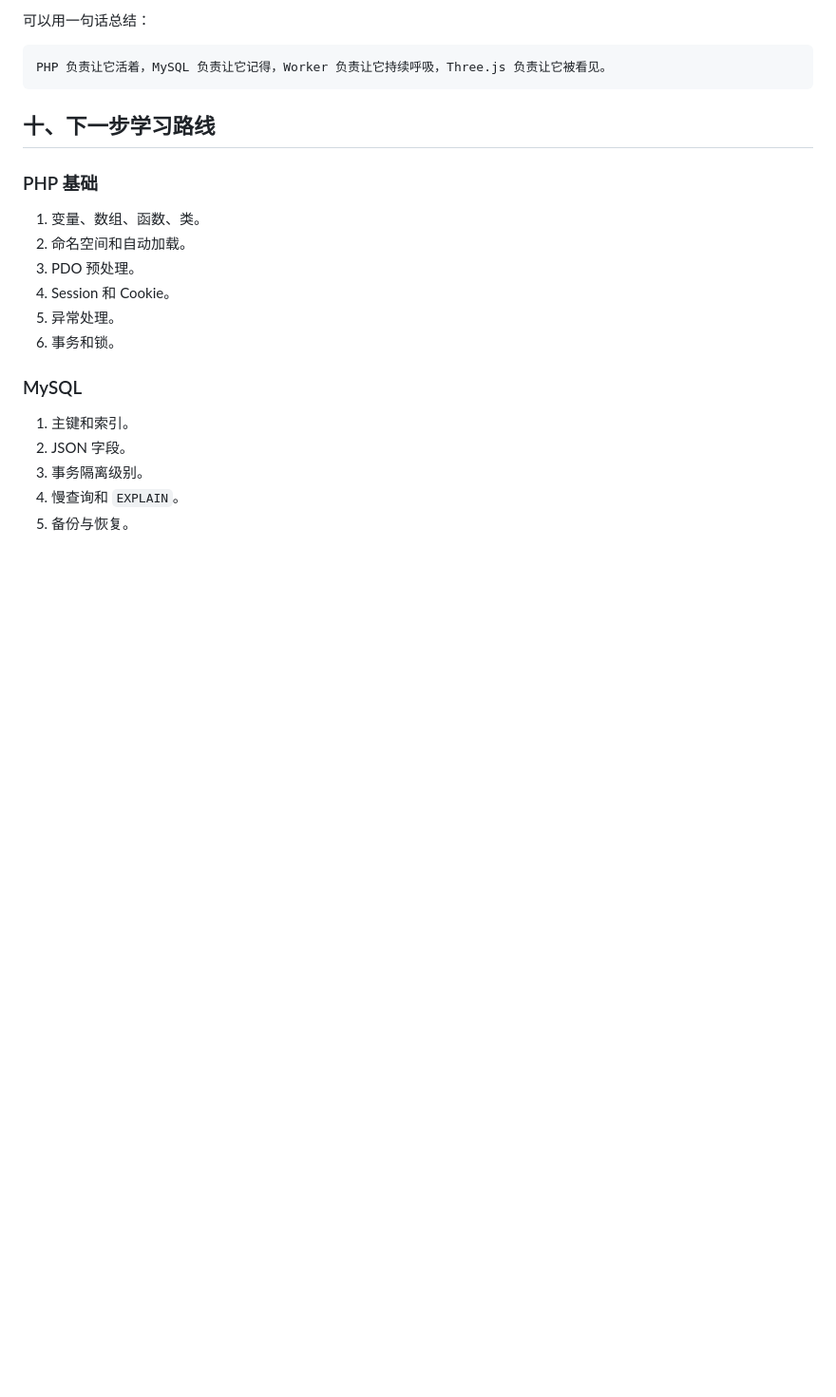
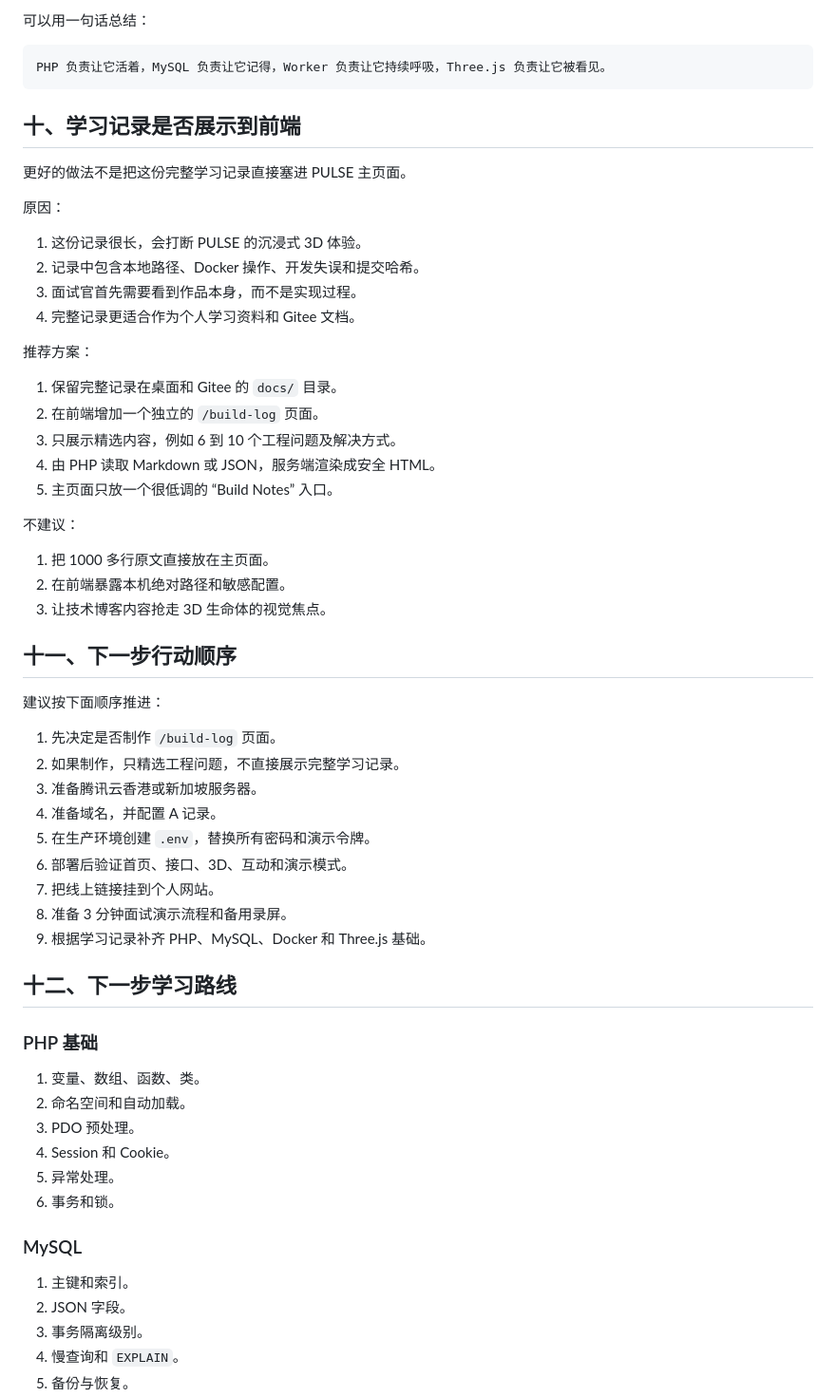
Before and after one commit to hidingdust/pulse-design, a Markdown page: docs/PULSE项目学习记录.md, the part around one of its changes. Shown at 95% size. Rendered like a GitHub page; blank space fills up the shorter version.

Commit message:
docs: add loop review and next steps

````diff
--- a/docs/PULSE项目学习记录.md
+++ b/docs/PULSE项目学习记录.md
@@ -966,7 +995,46 @@ git push
 PHP 负责让它活着，MySQL 负责让它记得，Worker 负责让它持续呼吸，Three.js 负责让它被看见。
 ```
 
-## 十、下一步学习路线
+## 十、学习记录是否展示到前端
+
+更好的做法不是把这份完整学习记录直接塞进 PULSE 主页面。
+
+原因：
+
+1. 这份记录很长，会打断 PULSE 的沉浸式 3D 体验。
+2. 记录中包含本地路径、Docker 操作、开发失误和提交哈希。
+3. 面试官首先需要看到作品本身，而不是实现过程。
+4. 完整记录更适合作为个人学习资料和 Gitee 文档。
+
+推荐方案：
+
+1. 保留完整记录在桌面和 Gitee 的 `docs/` 目录。
+2. 在前端增加一个独立的 `/build-log` 页面。
+3. 只展示精选内容，例如 6 到 10 个工程问题及解决方式。
+4. 由 PHP 读取 Markdown 或 JSON，服务端渲染成安全 HTML。
+5. 主页面只放一个很低调的 “Build Notes” 入口。
+
+不建议：
+
+1. 把 1000 多行原文直接放在主页面。
+2. 在前端暴露本机绝对路径和敏感配置。
+3. 让技术博客内容抢走 3D 生命体的视觉焦点。
+
+## 十一、下一步行动顺序
+
+建议按下面顺序推进：
+
+1. 先决定是否制作 `/build-log` 页面。
+2. 如果制作，只精选工程问题，不直接展示完整学习记录。
+3. 准备腾讯云香港或新加坡服务器。
+4. 准备域名，并配置 A 记录。
+5. 在生产环境创建 `.env`，替换所有密码和演示令牌。
+6. 部署后验证首页、接口、3D、互动和演示模式。
+7. 把线上链接挂到个人网站。
+8. 准备 3 分钟面试演示流程和备用录屏。
+9. 根据学习记录补齐 PHP、MySQL、Docker 和 Three.js 基础。
+
+## 十二、下一步学习路线
 
 ### PHP 基础
 
````
Also changed, not shown: other parts of docs/PULSE项目学习记录.md (+29 -0 lines).
